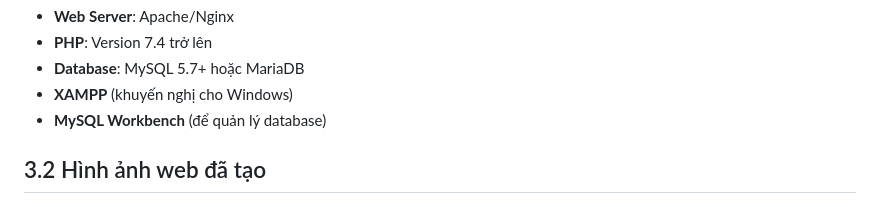
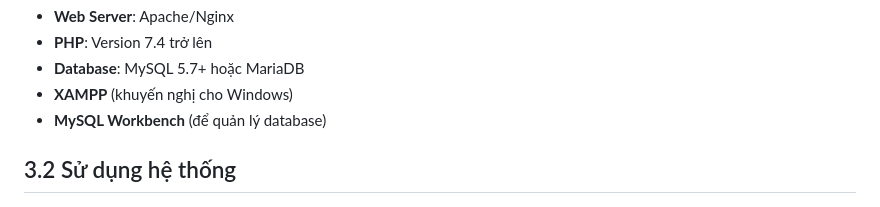
Before and after one commit to chung445/Manguonmo_nhom9, a Markdown page: README.md, the part around the change. Drawn GitHub-style.

```diff
--- a/README.md
+++ b/README.md
@@ -54,7 +54,7 @@
 - **Database**: MySQL 5.7+ hoặc MariaDB
 - **XAMPP** (khuyến nghị cho Windows)
 - **MySQL Workbench** (để quản lý database)
-## 3.2 Hình ảnh web đã tạo
+## 3.2 Sử dụng hệ thống
  <p align="center">
         <img src="images/dash1.jpg" />
         <img src="images/dash2.jpg" />
```
